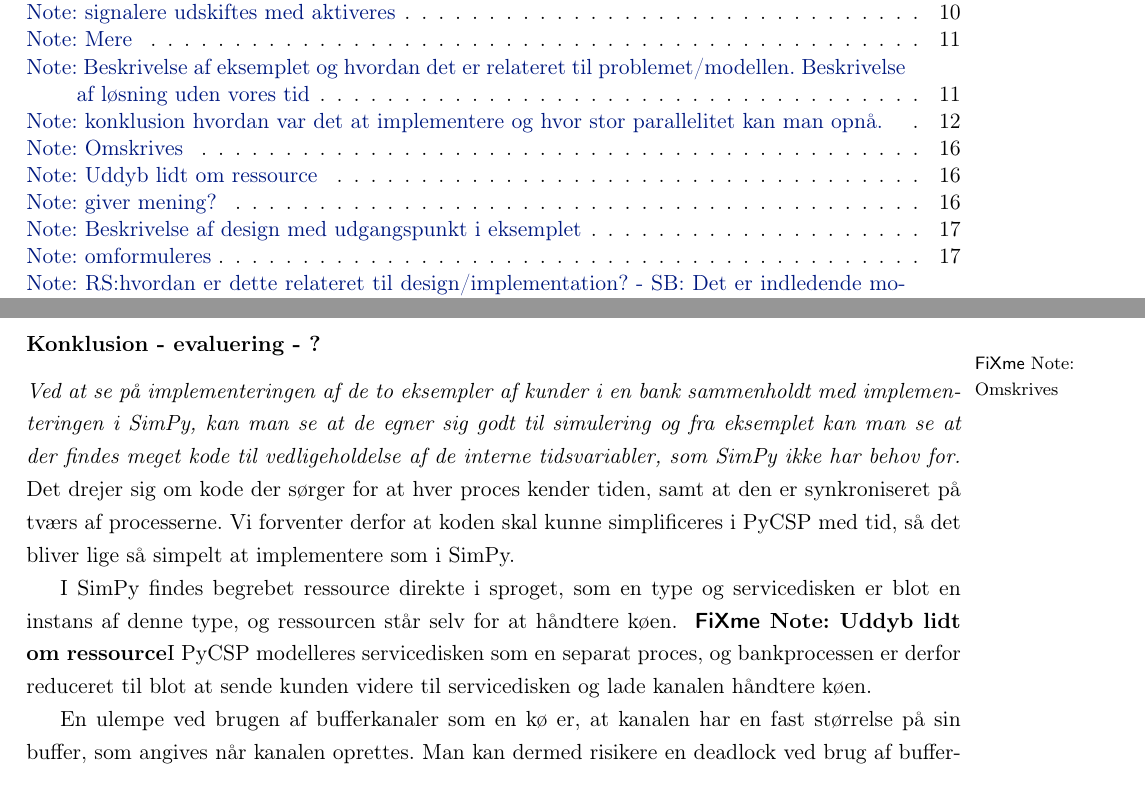
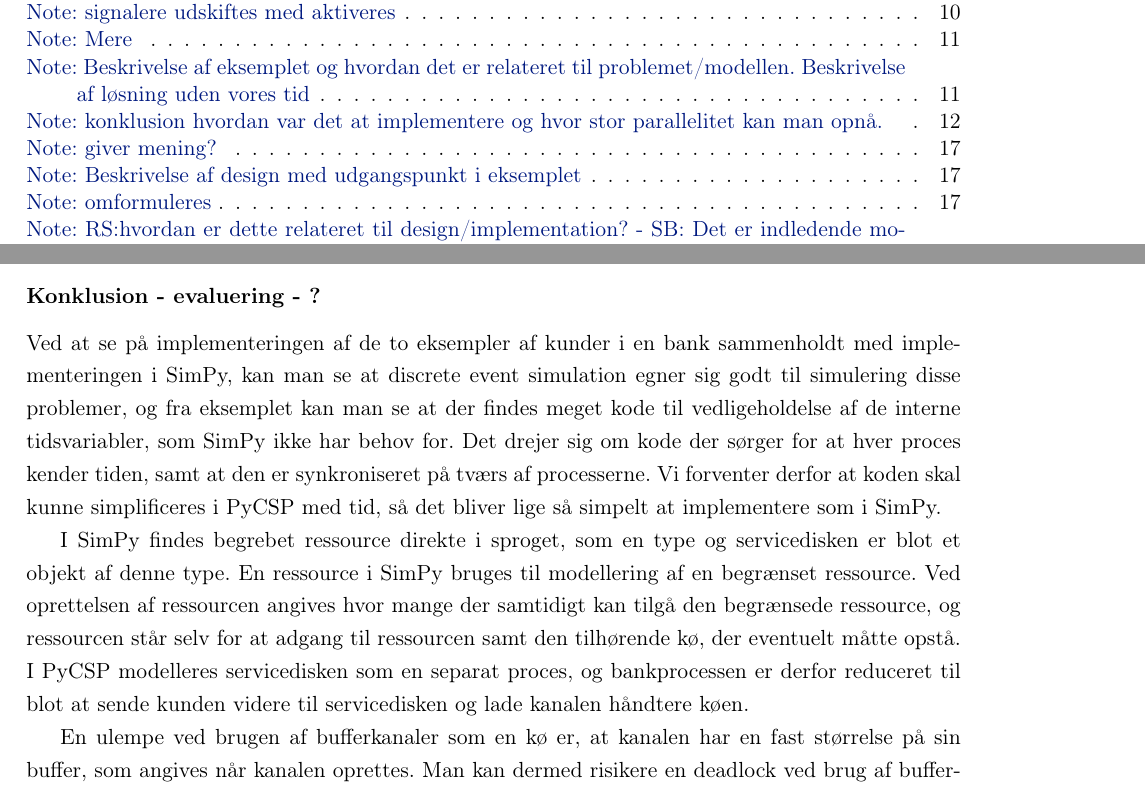
Before and after one commit to shamran/TimedPyCSP, a LaTeX book (report/skelet.tex, which reads report/des/examples.tex): two parts of pages 2 and 18 of 33, joined at a grey line, cut so that both start at the same text. Compiled offline with pdfLaTeX.

Commit message:
angrebet fixme

```diff
--- a/report/des/examples.tex
+++ b/report/des/examples.tex
@@ -232,17 +232,17 @@ i servicedisk processen.
 
 
 \subsubsection{Konklusion - evaluering - ?}
-\fxnote*{Omskrives}{Ved at se på implementeringen af de to eksempler af kunder i en bank sammenholdt med implementeringen i \simpy, kan man se at de egner sig godt til
-simulering og fra eksemplet kan man se at der findes meget kode til
-vedligeholdelse af de interne tidsvariabler, som \simpy ikke har behov for.} Det drejer sig
+Ved at se på implementeringen af de to eksempler af kunder i en bank sammenholdt med implementeringen i \simpy, kan man se at \des  egner sig godt til
+simulering disse problemer, og fra eksemplet kan man se at der findes meget kode til
+vedligeholdelse af de interne tidsvariabler, som \simpy ikke har behov for. Det drejer sig
 om kode der sørger for at hver proces kender tiden, samt at den er
 synkroniseret på tværs af processerne. Vi forventer derfor at koden skal kunne
 simplificeres i \pycsp med tid, så det bliver lige så simpelt at implementere som i
 \simpy.
 
-I \simpy findes begrebet ressource direkte i sproget, som en type og
-servicedisken er blot en instans af denne type, og ressourcen står selv for at
-håndtere køen. \inline{Uddyb lidt om ressource}I \pycsp modelleres servicedisken som en separat proces, og
+I \simpy findes begrebet ressource direkte i sproget, som en type og servicedisken er blot et objekt af denne type.
+En ressource i \simpy bruges til modellering af en begrænset ressource. Ved oprettelsen af ressourcen angives hvor mange der samtidigt kan tilgå den begrænsede ressource, og ressourcen står selv for at adgang til ressourcen samt den tilhørende kø, der eventuelt måtte opstå.
+I \pycsp modelleres servicedisken som en separat proces, og
 bankprocessen er derfor reduceret til blot at sende kunden videre til
 servicedisken og lade kanalen håndtere køen.
 
```
